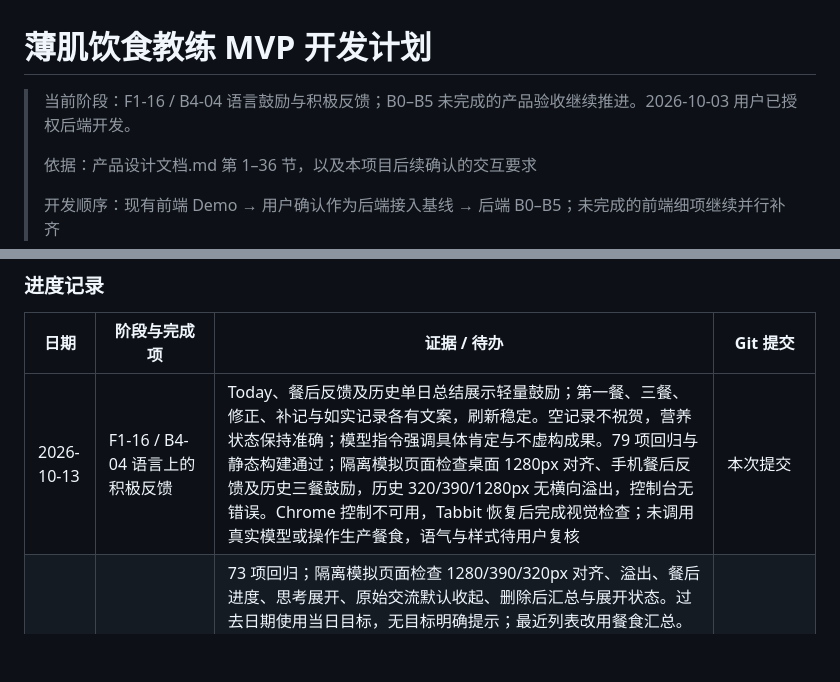
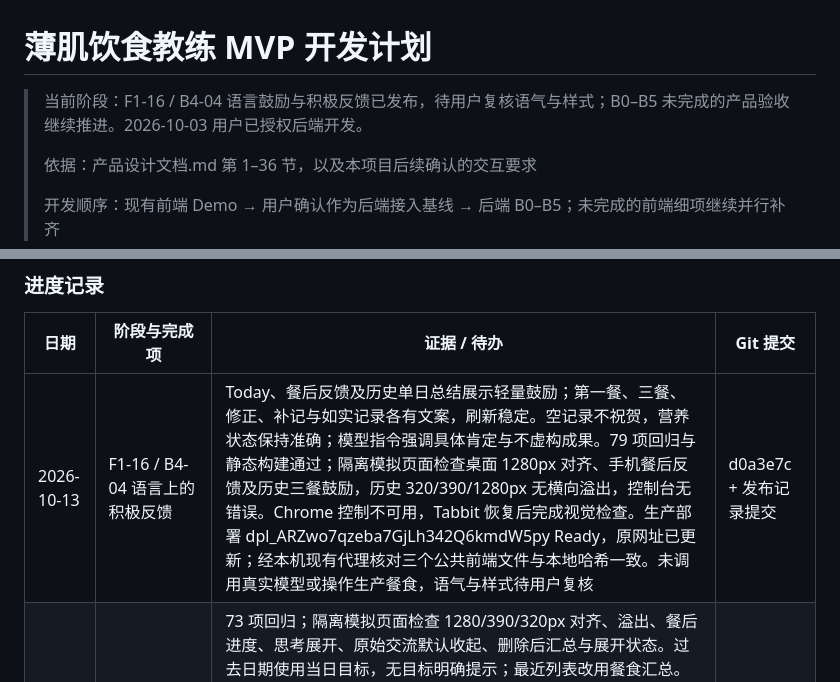
Before and after one commit to Desperate-w/boji-food-coach, a Markdown page: 开发计划.md, 2 parts joined by grey strips. GitHub-like rendering; blank space fills up the shorter version.

```diff
--- a/开发计划.md
+++ b/开发计划.md
@@ -1,6 +1,6 @@
 # 薄肌饮食教练 MVP 开发计划
 
-> 当前阶段：F1-16 / B4-04 语言鼓励与积极反馈；B0–B5 未完成的产品验收继续推进。2026-10-03 用户已授权后端开发。
+> 当前阶段：F1-16 / B4-04 语言鼓励与积极反馈已发布，待用户复核语气与样式；B0–B5 未完成的产品验收继续推进。2026-10-03 用户已授权后端开发。
 >
 > 依据：产品设计文档.md 第 1–36 节，以及本项目后续确认的交互要求
 >
@@ -268,7 +268,7 @@ PRD 第 1–6 节定义目标与闭环；第 7–25 节对应前端页面和后
 
 | 日期 | 阶段与完成项 | 证据 / 待办 | Git 提交 |
 | --- | --- | --- | --- |
-| 2026-10-13 | F1-16 / B4-04 语言上的积极反馈 | Today、餐后反馈及历史单日总结展示轻量鼓励；第一餐、三餐、修正、补记与如实记录各有文案，刷新稳定。空记录不祝贺，营养状态保持准确；模型指令强调具体肯定与不虚构成果。79 项回归与静态构建通过；隔离模拟页面检查桌面 1280px 对齐、手机餐后反馈及历史三餐鼓励，历史 320/390/1280px 无横向溢出，控制台无错误。Chrome 控制不可用，Tabbit 恢复后完成视觉检查；未调用真实模型或操作生产餐食，语气与样式待用户复核 | 本次提交 |
+| 2026-10-13 | F1-16 / B4-04 语言上的积极反馈 | Today、餐后反馈及历史单日总结展示轻量鼓励；第一餐、三餐、修正、补记与如实记录各有文案，刷新稳定。空记录不祝贺，营养状态保持准确；模型指令强调具体肯定与不虚构成果。79 项回归与静态构建通过；隔离模拟页面检查桌面 1280px 对齐、手机餐后反馈及历史三餐鼓励，历史 320/390/1280px 无横向溢出，控制台无错误。Chrome 控制不可用，Tabbit 恢复后完成视觉检查。生产部署 dpl_ARZwo7qzeba7GjLh342Q6kmdW5py Ready，原网址已更新；经本机现有代理核对三个公共前端文件与本地哈希一致。未调用真实模型或操作生产餐食，语气与样式待用户复核 | d0a3e7c + 发布记录提交 |
 | 2026-10-12 | F1-14–15 即时反馈与历史改版 | 73 项回归；隔离模拟页面检查 1280/390/320px 对齐、溢出、餐后进度、思考展开、原始交流默认收起、删除后汇总与展开状态。过去日期使用当日目标，无目标明确提示；最近列表改用餐食汇总。记录完成后显示反馈卡顶部；Chrome 控制遇到捕捉错误，本次视觉验收采用 Tabbit。生产部署 dpl_21NtUPTCGF2QGN1dh6Z9tNQNH3NE Ready，原网址已更新；经本机现有代理核对 app.js / nutrition.js / styles.css 与本地哈希一致。隔离验收不替代生产登录后流程及实体手机验收；视觉待用户复核 | bde4bdc + 发布记录提交 |
 | 2026-10-11 | B11-01–04 GitHub 公开项目展示 | https://github.com/Desperate-w/boji-food-coach；用户明确选择公开，源码/PRD/计划/报告及既有历史已上传，HEAD 与 README 比对一致；六项本机凭据在 Git 历史中无匹配，数据库与照片未被跟踪 | 0fbdad6 + 发布记录提交 |
 | 2026-10-11 | B10-01–07 全栈审查与修复、生产发布 | 66 项本地 + 13 项真实临时 PostgreSQL 回归通过；16 类修复及范围见审查报告。最终部署 Ready / 原别名已更新；本机公网只读复测超时，实体设备、灾备和容量验收继续 B8-07、B9-06 | 90d3e64 / 3a00037 + 发布记录提交 |
```
Also changed, not shown: VERCEL部署.md (+8 -0 lines).
